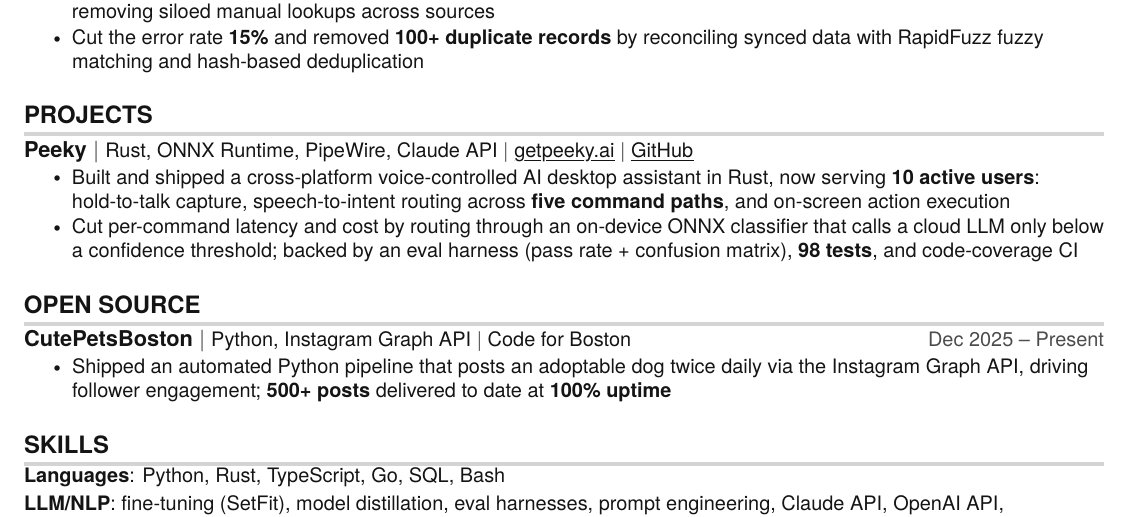
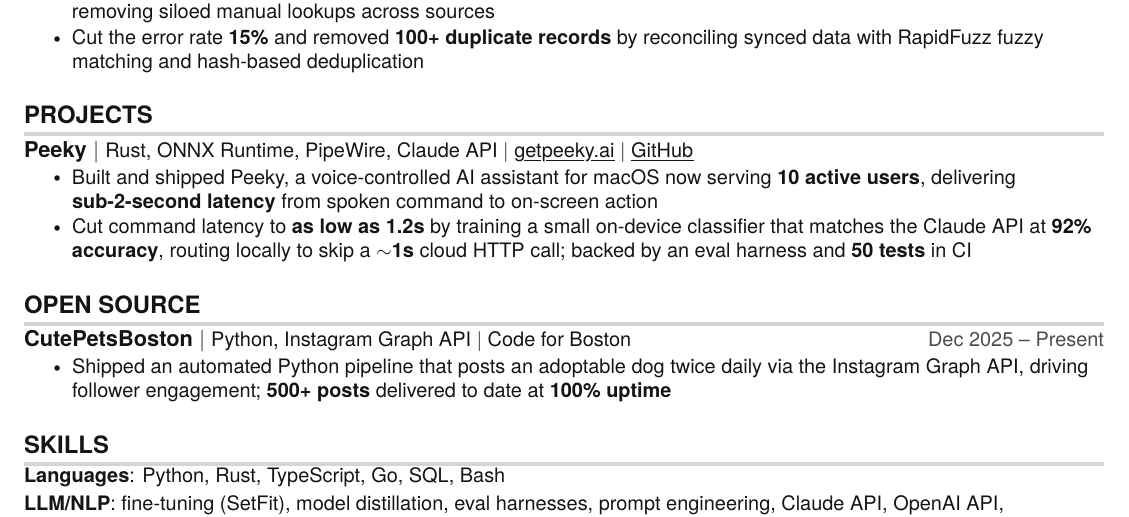
Before and after one commit to danielbusnz/resume, a LaTeX CV (Daniel_Brooks_UChicago_Resume.tex): part of the page, cut so that both start at the same text. Compiled offline with pdfLaTeX.

Commit message:
Rewrite Peeky bullets: tighter impact + latency metrics

```diff
--- a/Daniel_Brooks_UChicago_Resume.tex
+++ b/Daniel_Brooks_UChicago_Resume.tex
@@ -149,8 +149,8 @@
       \resumeProjectHeading
           {\textbf{Peeky} $|$ \small{Rust, ONNX Runtime, PipeWire, Claude API} $|$ \href{https://getpeeky.ai}{\myuline{getpeeky.ai}} $|$ \href{https://github.com/danielbusnz-lgtm/peeky}{\myuline{GitHub}}}{}
           \resumeItemListStart
-            \resumeItem{Built and shipped a cross-platform voice-controlled AI desktop assistant in Rust, now serving \textbf{10 active users}: hold-to-talk capture, speech-to-intent routing across \textbf{five command paths}, and on-screen action execution}
-            \resumeItem{Cut per-command latency and cost by routing through an on-device ONNX classifier that calls a cloud LLM only below a confidence threshold; backed by an eval harness (pass rate + confusion matrix), \textbf{98 tests}, and code-coverage CI}
+            \resumeItem{Built and shipped Peeky, a voice-controlled AI assistant for macOS now serving \textbf{10 active users}, delivering \textbf{sub-2-second latency} from spoken command to on-screen action}
+            \resumeItem{Cut command latency to \textbf{as low as 1.2s} by training a small on-device classifier that matches the Claude API at \textbf{92\% accuracy}, routing locally to skip a \textbf{$\sim$1s} cloud HTTP call; backed by an eval harness and \textbf{50 tests} in CI}
           \resumeItemListEnd
 
     \resumeSubHeadingListEnd
```
